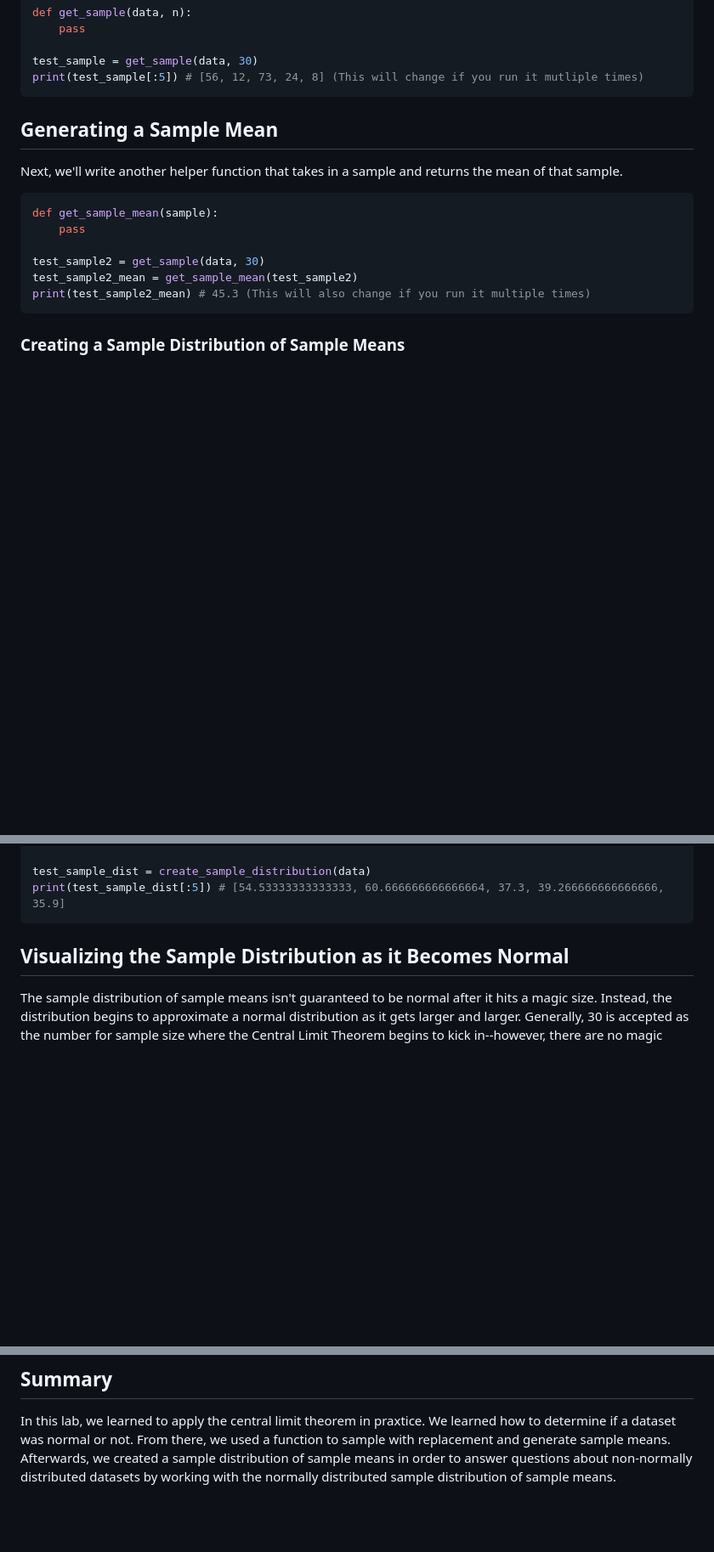
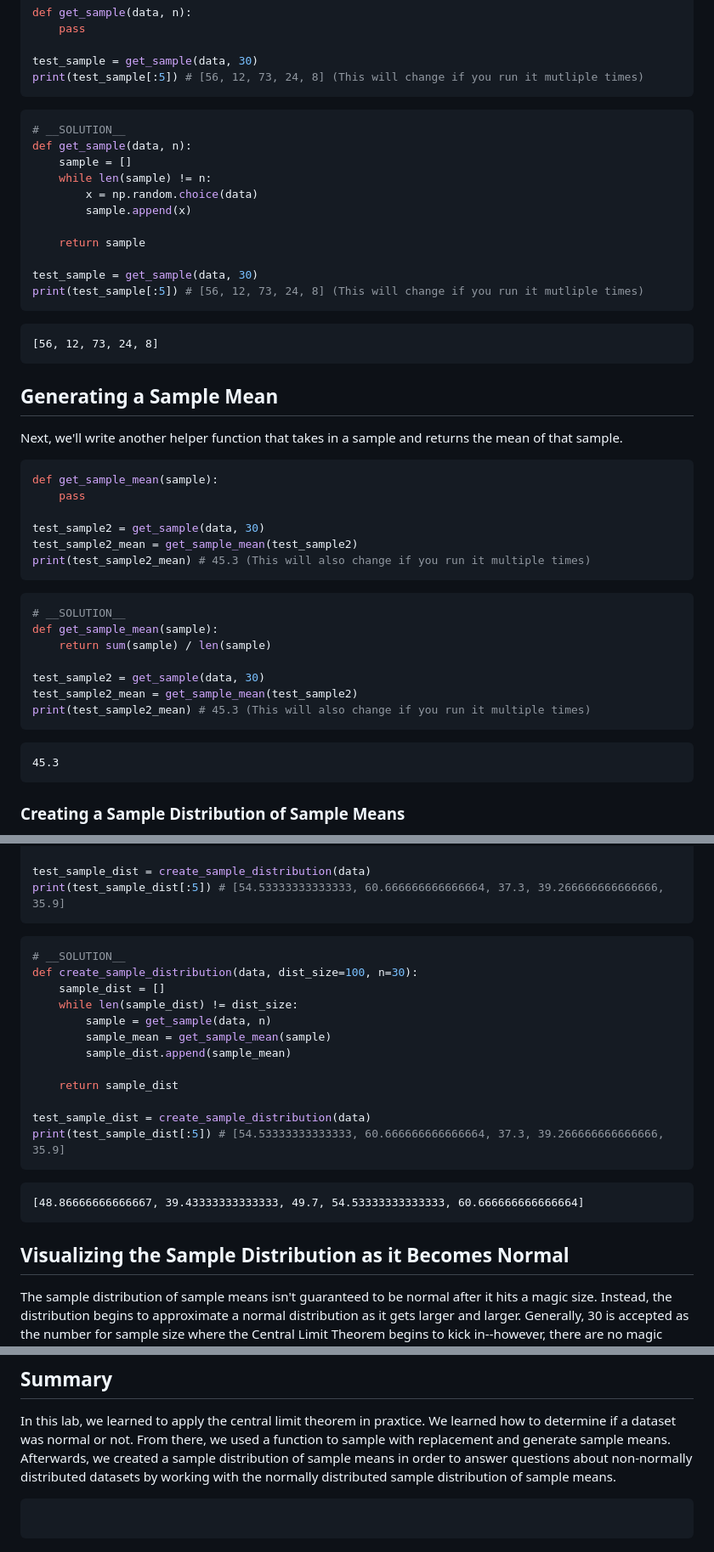
Before and after one commit to learn-co-curriculum/dsc-central-limit-theorem-lab, a Markdown page: README.md, 3 parts joined by grey strips. Shown at 85% size. Drawn GitHub-style; blank space fills up the shorter version.

````diff
--- a/README.md
+++ b/README.md
@@ -59,6 +119,24 @@ test_sample = get_sample(data, 30)
 print(test_sample[:5]) # [56, 12, 73, 24, 8] (This will change if you run it mutliple times)
 ```
 
+
+```python
+# __SOLUTION__
+def get_sample(data, n):
+    sample = []
+    while len(sample) != n:
+        x = np.random.choice(data)
+        sample.append(x)
+
+    return sample
+
+test_sample = get_sample(data, 30)
+print(test_sample[:5]) # [56, 12, 73, 24, 8] (This will change if you run it mutliple times)
+```
+
+    [56, 12, 73, 24, 8]
+
+
 ## Generating a Sample Mean
 
 Next, we'll write another helper function that takes in a sample and returns the mean of that sample.
@@ -72,6 +150,20 @@ test_sample2 = get_sample(data, 30)
 test_sample2_mean = get_sample_mean(test_sample2)
 print(test_sample2_mean) # 45.3 (This will also change if you run it multiple times)
 ```
+
+
+```python
+# __SOLUTION__
+def get_sample_mean(sample):
+    return sum(sample) / len(sample)
+
+test_sample2 = get_sample(data, 30)
+test_sample2_mean = get_sample_mean(test_sample2)
+print(test_sample2_mean) # 45.3 (This will also change if you run it multiple times)
+```
+
+    45.3
+
 
 ### Creating a Sample Distribution of Sample Means
 
@@ -88,6 +180,25 @@ test_sample_dist = create_sample_distribution(data)
 print(test_sample_dist[:5]) # [54.53333333333333, 60.666666666666664, 37.3, 39.266666666666666, 35.9]
 ```
 
+
+```python
+# __SOLUTION__
+def create_sample_distribution(data, dist_size=100, n=30):
+    sample_dist = []
+    while len(sample_dist) != dist_size:
+        sample = get_sample(data, n)
+        sample_mean = get_sample_mean(sample)
+        sample_dist.append(sample_mean)
+
+    return sample_dist
+
+test_sample_dist = create_sample_distribution(data)
+print(test_sample_dist[:5]) # [54.53333333333333, 60.666666666666664, 37.3, 39.266666666666666, 35.9]
+```
+
+    [48.86666666666667, 39.43333333333333, 49.7, 54.53333333333333, 60.666666666666664]
+
+
 ## Visualizing the Sample Distribution as it Becomes Normal
 
 The sample distribution of sample means isn't guaranteed to be normal after it hits a magic size.  Instead, the distribution begins to approximate a normal distribution as it gets larger and larger.  Generally, 30 is accepted as the number for sample size where the Central Limit Theorem begins to kick in--however, there are no magic numbers when it comes to probability. On average, and only on average, a sample distribution of sample means where the individual sample sizes were 29 would only be slightly less normal, while one with sample sizes of 31 would likely only be slightly more normal.
@@ -110,3 +270,8 @@ Another handy feature of the Central Limit Theorem is that the mean and standard
 ## Summary
 
 In this lab, we learned to apply the central limit theorem in praxtice. We learned how to determine if a dataset was normal or not. From there, we used a function to sample with replacement and generate sample means. Afterwards, we created a sample distribution of sample means in order to answer questions about non-normally distributed datasets by working with the normally distributed sample distribution of sample means.
+
+
+```python
+
+```
````
Also changed, not shown: other parts of README.md (+109 -0 lines), index_files/index_25_0.png (added), index_files/index_28_0.png (added), index_files/index_31_0.png (added), index_files/index_9_0.png (added), 1 other file.
